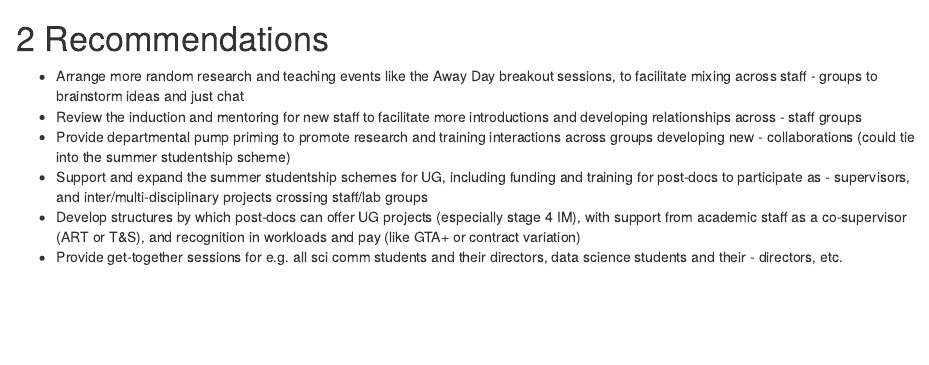
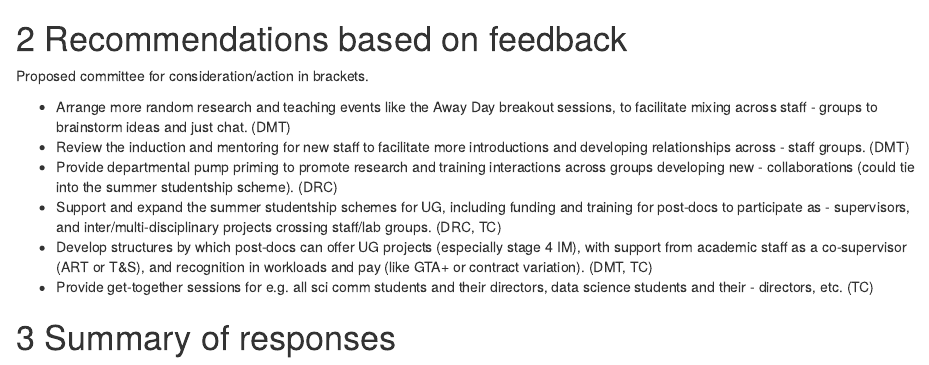
Before and after one commit to 3mmaRand/RAD, an R Markdown document (feedback.Rmd): the page in a window 1100 px wide, from 490 px down. Rendered offline with R 4.5, knitr and Pandoc, with nearby package versions; some code elsewhere in the file could not run offline.

Commit message:
committees proposed for action added to recs

```diff
--- a/feedback.Rmd
+++ b/feedback.Rmd
@@ -49,14 +49,16 @@ Very many thanks to everyone for their willingness to contribute to discussions
 Feedback was received from `r groups` groups on three themes: `r resp`.
 
 
-# Recommendations
+# Recommendations based on feedback
 
--  Arrange more random research and teaching events like the Away Day breakout sessions, to facilitate mixing across staff -  groups to brainstorm ideas and just chat
--  Review the induction and mentoring for new staff to facilitate more introductions and developing relationships across -  staff groups
--  Provide departmental pump priming to promote research and training interactions across groups developing new -  collaborations (could tie into the summer studentship scheme)
--  Support and expand the summer studentship schemes for UG, including funding and training for post-docs to participate as -  supervisors, and inter/multi-disciplinary projects crossing staff/lab groups
--  Develop structures by which post-docs can offer UG projects (especially stage 4 IM), with support from academic staff as a co-supervisor (ART or T&S), and recognition in workloads and pay (like GTA+ or contract variation)
--  Provide get-together sessions for e.g. all sci comm students and their directors, data science students and their -  directors, etc.
+Proposed committee for consideration/action in brackets.
+
+-  Arrange more random research and teaching events like the Away Day breakout sessions, to facilitate mixing across staff -  groups to brainstorm ideas and just chat. (DMT)
+-  Review the induction and mentoring for new staff to facilitate more introductions and developing relationships across -  staff groups. (DMT)
+-  Provide departmental pump priming to promote research and training interactions across groups developing new -  collaborations (could tie into the summer studentship scheme). (DRC)
+-  Support and expand the summer studentship schemes for UG, including funding and training for post-docs to participate as -  supervisors, and inter/multi-disciplinary projects crossing staff/lab groups. (DRC, TC)
+-  Develop structures by which post-docs can offer UG projects (especially stage 4 IM), with support from academic staff as a co-supervisor (ART or T&S), and recognition in workloads and pay (like GTA+ or contract variation). (DMT, TC)
+-  Provide get-together sessions for e.g. all sci comm students and their directors, data science students and their -  directors, etc. (TC)
 
 
 # Summary of responses
```
Also changed, not shown: feedback.html.
